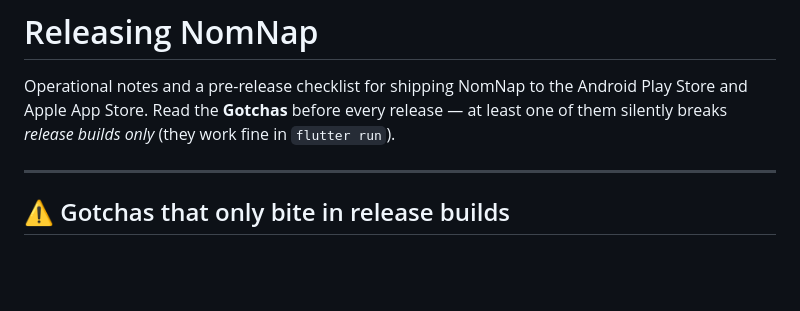
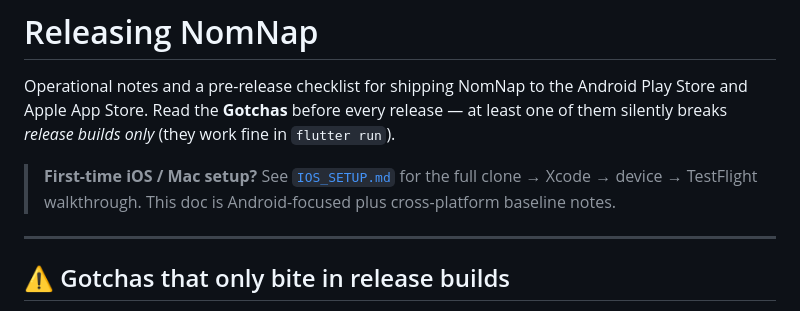
Before and after one commit to emilgras/nomnap, a Markdown page: RELEASE.md, the part around the change. Rendered like a GitHub page; blank space fills up the shorter version.

```diff
--- a/RELEASE.md
+++ b/RELEASE.md
@@ -4,6 +4,10 @@ Operational notes and a pre-release checklist for shipping NomNap to the
 Android Play Store and Apple App Store. Read the **Gotchas** before every
 release — at least one of them silently breaks *release builds only* (they work
 fine in `flutter run`).
+
+> **First-time iOS / Mac setup?** See [`IOS_SETUP.md`](IOS_SETUP.md) for the full
+> clone → Xcode → device → TestFlight walkthrough. This doc is Android-focused
+> plus cross-platform baseline notes.
 
 ---
 
```
Also changed, not shown: IOS_SETUP.md (added, +229 -0 lines).
